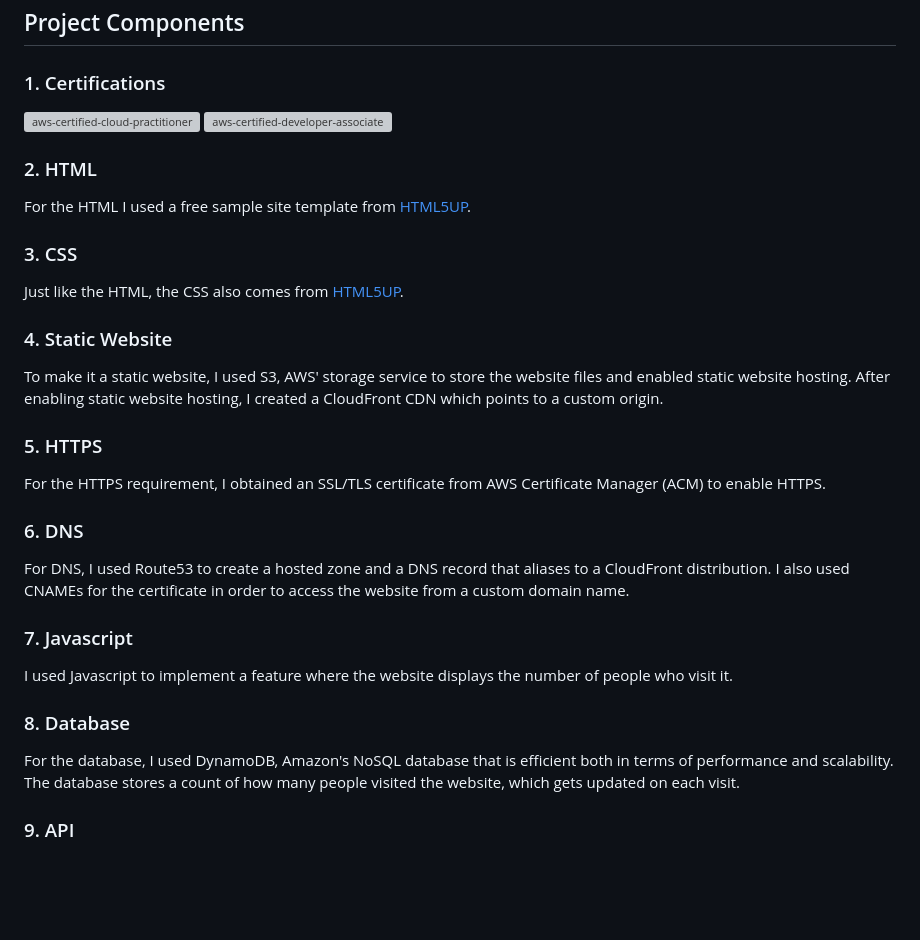
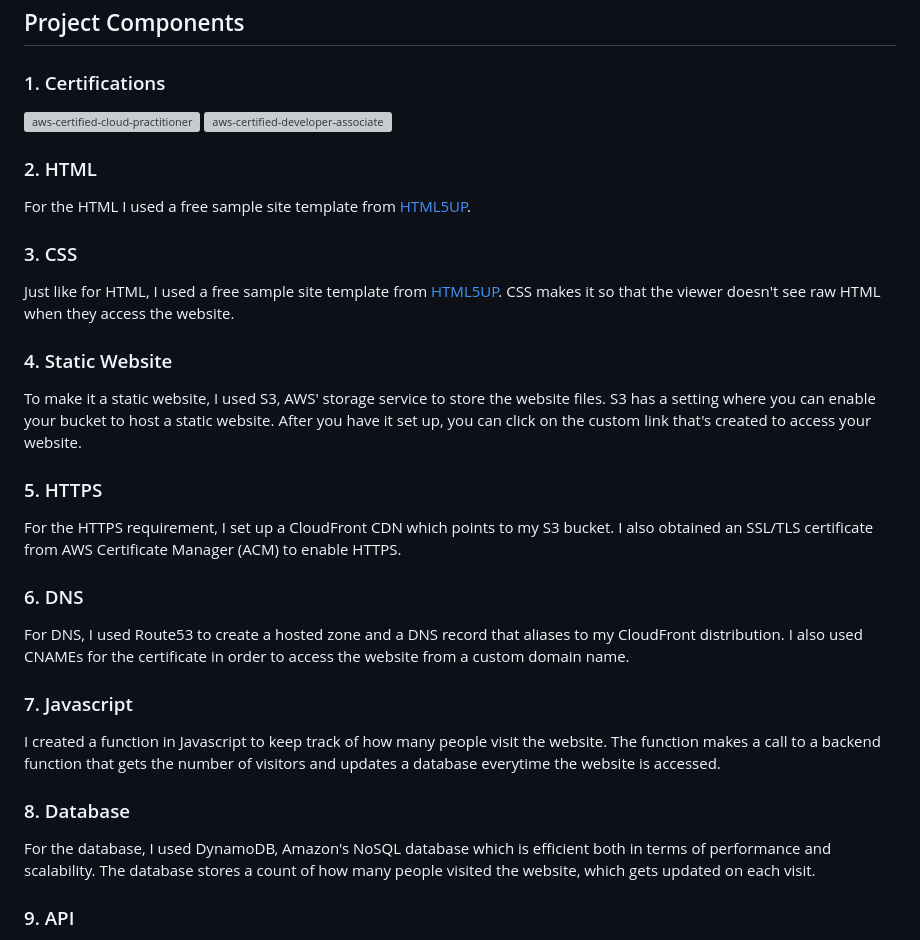
Before and after one commit to prateeknarayanan/aws_cloud_resume_challenge, a Markdown page: README.md, the part around the change printed below. Drawn GitHub-style; blank space fills up the shorter version; grey boxes are pictures that could not be loaded.

```diff
--- a/README.md
+++ b/README.md
@@ -10,17 +10,17 @@ This is my attempt at the Cloud Resume Challenge in AWS. Created by Forrest Braz
 ### 2. HTML
 For the HTML I used a free sample site template from [HTML5UP](https://html5up.net/).
 ### 3. CSS
-Just like the HTML, the CSS also comes from [HTML5UP](https://html5up.net/).
+Just like for HTML, I used a free sample site template from [HTML5UP](https://html5up.net/). CSS makes it so that the viewer doesn't see raw HTML when they access the website.
 ### 4. Static Website
-To make it a static website, I used S3, AWS' storage service to store the website files and enabled static website hosting. After enabling static website hosting, I created a CloudFront CDN which points to a custom origin.
+To make it a static website, I used S3, AWS' storage service to store the website files. S3 has a setting where you can enable your bucket to host a static website. After you have it set up, you can click on the custom link that's created to access your website.
 ### 5. HTTPS
-For the HTTPS requirement, I obtained an SSL/TLS certificate from AWS Certificate Manager (ACM) to enable HTTPS.
+For the HTTPS requirement, I set up a CloudFront CDN which points to my S3 bucket. I also obtained an SSL/TLS certificate from AWS Certificate Manager (ACM) to enable HTTPS.
 ### 6. DNS
-For DNS, I used Route53 to create a hosted zone and a DNS record that aliases to a CloudFront distribution. I also used CNAMEs for the certificate in order to access the website from a custom domain name.
+For DNS, I used Route53 to create a hosted zone and a DNS record that aliases to my CloudFront distribution. I also used CNAMEs for the certificate in order to access the website from a custom domain name.
 ### 7. Javascript
-I used Javascript to implement a feature where the website displays the number of people who visit it.
+I created a function in Javascript to keep track of how many people visit the website. The function makes a call to a backend function that gets the number of visitors and updates a database everytime the website is accessed.
 ### 8. Database
-For the database, I used DynamoDB, Amazon's NoSQL database that is efficient both in terms of performance and scalability. The database stores a count of how many people visited the website, which gets updated on each visit.
+For the database, I used DynamoDB, Amazon's NoSQL database which is efficient both in terms of performance and scalability. The database stores a count of how many people visited the website, which gets updated on each visit.
 ### 9. API
 To meet the API requirement, I went with a Lambda URL for my Javascript function to use. The function URL acts as a dedicated endpoint for the Lambda function.
 ### 10. Python
```
Also changed, not shown: other parts of README.md (+5 -2 lines), img/Architecture Diagram.png (added), img/aws-certified-cloud-practitioner.png (added), img/aws-certified-developer-associate.png (added).
